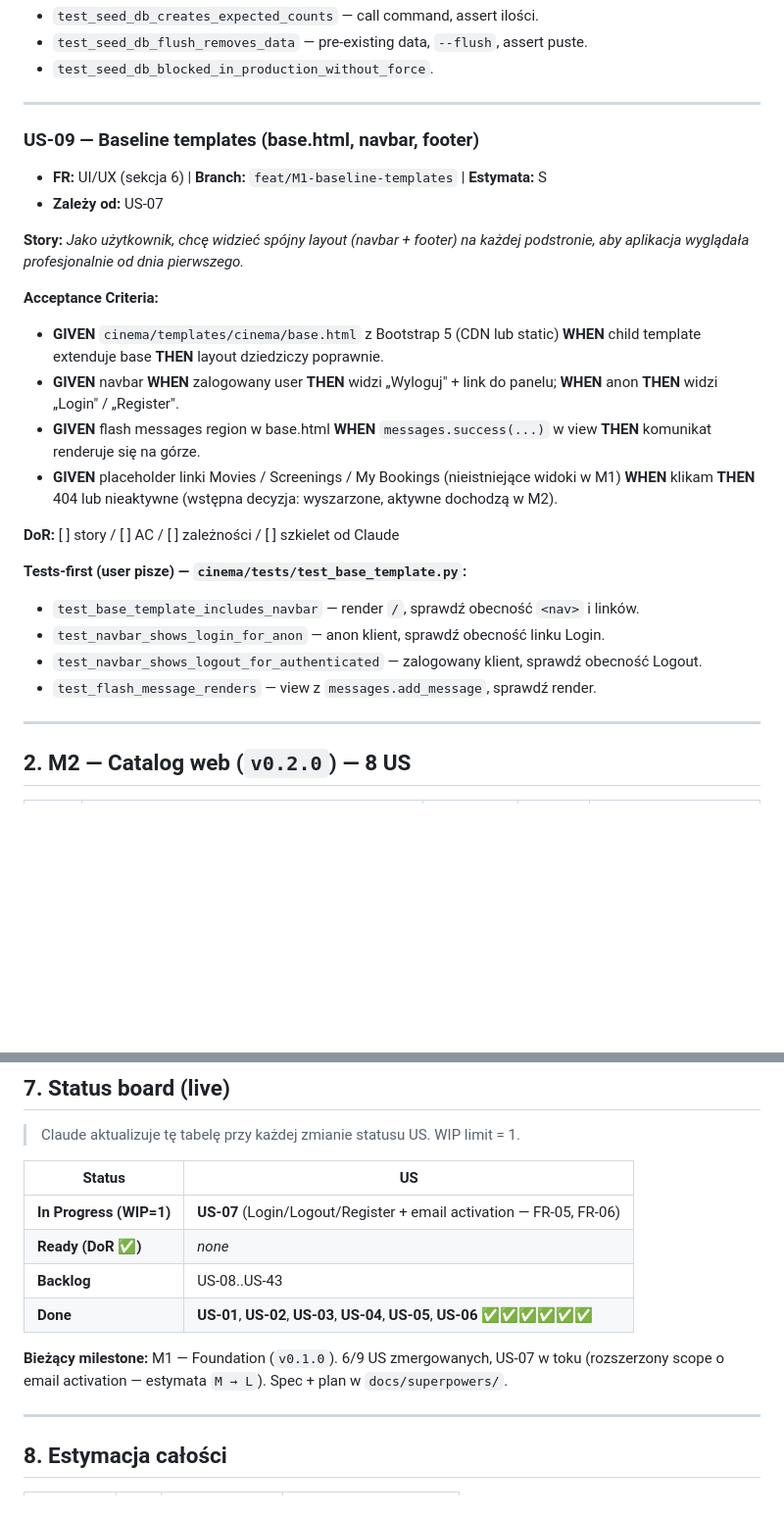
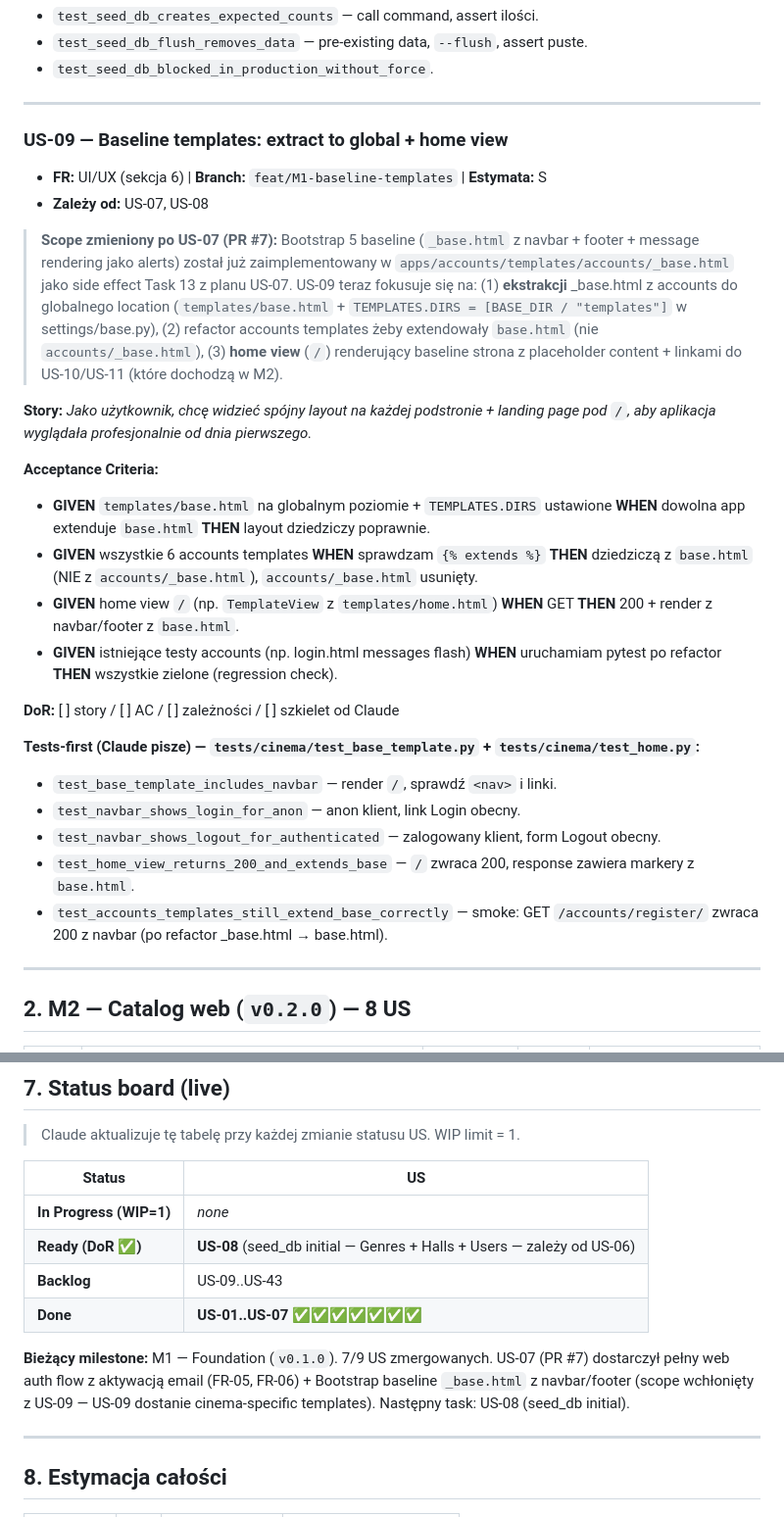
Before and after one commit to bgozlinski/cinema-booking-system, a Markdown page: .Claude/backlog.md, 2 parts joined by grey strips. Shown at 98% size. Drawn GitHub-style; blank space fills up the shorter version.

Commit message:
docs(infra): mark US-07 as done and shrink US-09 scope after PR #7

```diff
--- a/.Claude/backlog.md
+++ b/.Claude/backlog.md
@@ -230,26 +230,29 @@ T-shirt sizes: **S** (~2h), **M** (~0.5 dnia), **L** (~1 dzień), **XL** (~2 dni
 
 ---
 
-### US-09 — Baseline templates (base.html, navbar, footer)
+### US-09 — Baseline templates: extract to global + home view
 - **FR:** UI/UX (sekcja 6) | **Branch:** `feat/M1-baseline-templates` | **Estymata:** S
-- **Zależy od:** US-07
+- **Zależy od:** US-07, US-08
+
+> **Scope zmieniony po US-07 (PR #7):** Bootstrap 5 baseline (`_base.html` z navbar + footer + message rendering jako alerts) został już zaimplementowany w `apps/accounts/templates/accounts/_base.html` jako side effect Task 13 z planu US-07. US-09 teraz fokusuje się na: (1) **ekstrakcji** _base.html z accounts do globalnego location (`templates/base.html` + `TEMPLATES.DIRS = [BASE_DIR / "templates"]` w settings/base.py), (2) refactor accounts templates żeby extendowały `base.html` (nie `accounts/_base.html`), (3) **home view** (`/`) renderujący baseline strona z placeholder content + linkami do US-10/US-11 (które dochodzą w M2).
 
 **Story:**
-*Jako użytkownik, chcę widzieć spójny layout (navbar + footer) na każdej podstronie, aby aplikacja wyglądała profesjonalnie od dnia pierwszego.*
+*Jako użytkownik, chcę widzieć spójny layout na każdej podstronie + landing page pod `/`, aby aplikacja wyglądała profesjonalnie od dnia pierwszego.*
 
 **Acceptance Criteria:**
-- **GIVEN** `cinema/templates/cinema/base.html` z Bootstrap 5 (CDN lub static) **WHEN** child template extenduje base **THEN** layout dziedziczy poprawnie.
-- **GIVEN** navbar **WHEN** zalogowany user **THEN** widzi „Wyloguj" + link do panelu; **WHEN** anon **THEN** widzi „Login" / „Register".
-- **GIVEN** flash messages region w base.html **WHEN** `messages.success(...)` w view **THEN** komunikat renderuje się na górze.
-- **GIVEN** placeholder linki Movies / Screenings / My Bookings (nieistniejące widoki w M1) **WHEN** klikam **THEN** 404 lub nieaktywne (wstępna decyzja: wyszarzone, aktywne dochodzą w M2).
+- **GIVEN** `templates/base.html` na globalnym poziomie + `TEMPLATES.DIRS` ustawione **WHEN** dowolna app extenduje `base.html` **THEN** layout dziedziczy poprawnie.
+- **GIVEN** wszystkie 6 accounts templates **WHEN** sprawdzam `{% extends %}` **THEN** dziedziczą z `base.html` (NIE z `accounts/_base.html`), `accounts/_base.html` usunięty.
+- **GIVEN** home view `/` (np. `TemplateView` z `templates/home.html`) **WHEN** GET **THEN** 200 + render z navbar/footer z `base.html`.
+- **GIVEN** istniejące testy accounts (np. login.html messages flash) **WHEN** uruchamiam pytest po refactor **THEN** wszystkie zielone (regression check).
 
 **DoR:** [ ] story / [ ] AC / [ ] zależności / [ ] szkielet od Claude
 
-**Tests-first (user pisze) — `cinema/tests/test_base_template.py`:**
-- `test_base_template_includes_navbar` — render `/`, sprawdź obecność `<nav>` i linków.
-- `test_navbar_shows_login_for_anon` — anon klient, sprawdź obecność linku Login.
-- `test_navbar_shows_logout_for_authenticated` — zalogowany klient, sprawdź obecność Logout.
-- `test_flash_message_renders` — view z `messages.add_message`, sprawdź render.
+**Tests-first (Claude pisze) — `tests/cinema/test_base_template.py` + `tests/cinema/test_home.py`:**
+- `test_base_template_includes_navbar` — render `/`, sprawdź `<nav>` i linki.
+- `test_navbar_shows_login_for_anon` — anon klient, link Login obecny.
+- `test_navbar_shows_logout_for_authenticated` — zalogowany klient, form Logout obecny.
+- `test_home_view_returns_200_and_extends_base` — `/` zwraca 200, response zawiera markery z `base.html`.
+- `test_accounts_templates_still_extend_base_correctly` — smoke: GET `/accounts/register/` zwraca 200 z navbar (po refactor _base.html → base.html).
 
 ---
 
@@ -343,12 +346,12 @@ T-shirt sizes: **S** (~2h), **M** (~0.5 dnia), **L** (~1 dzień), **XL** (~2 dni
 
 | Status | US |
 |---|---|
-| **In Progress (WIP=1)** | **US-07** (Login/Logout/Register + email activation — FR-05, FR-06) |
-| **Ready (DoR ✅)** | _none_ |
-| **Backlog** | US-08..US-43 |
-| **Done** | **US-01**, **US-02**, **US-03**, **US-04**, **US-05**, **US-06** ✅✅✅✅✅✅ |
+| **In Progress (WIP=1)** | _none_ |
+| **Ready (DoR ✅)** | **US-08** (seed_db initial — Genres + Halls + Users — zależy od US-06) |
+| **Backlog** | US-09..US-43 |
+| **Done** | **US-01..US-07** ✅✅✅✅✅✅✅ |
 
-**Bieżący milestone:** M1 — Foundation (`v0.1.0`). 6/9 US zmergowanych, US-07 w toku (rozszerzony scope o email activation — estymata `M → L`). Spec + plan w `docs/superpowers/`.
+**Bieżący milestone:** M1 — Foundation (`v0.1.0`). 7/9 US zmergowanych. US-07 (PR #7) dostarczył pełny web auth flow z aktywacją email (FR-05, FR-06) + Bootstrap baseline `_base.html` z navbar/footer (scope wchłonięty z US-09 — US-09 dostanie cinema-specific templates). Następny task: US-08 (seed_db initial).
 
 ---
 
```
